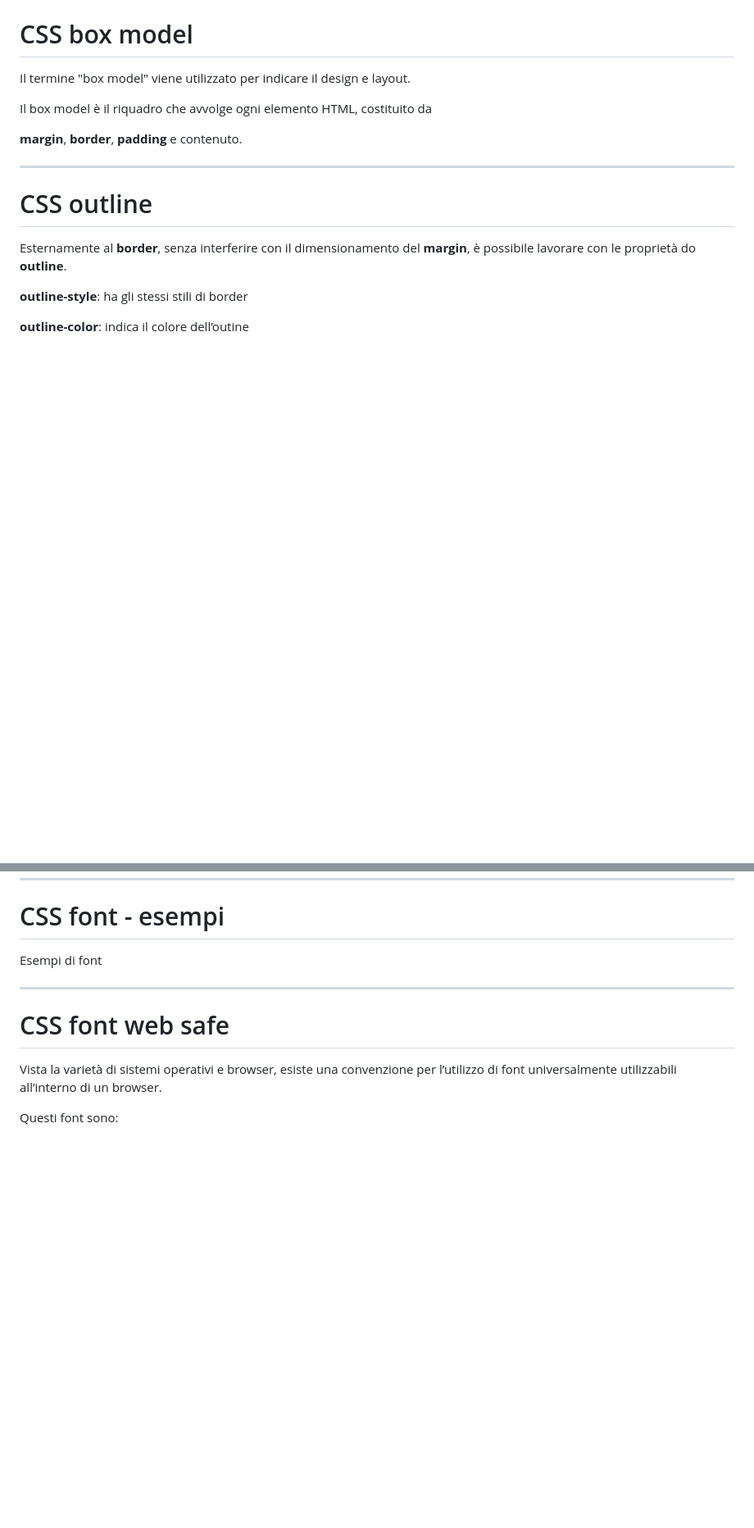
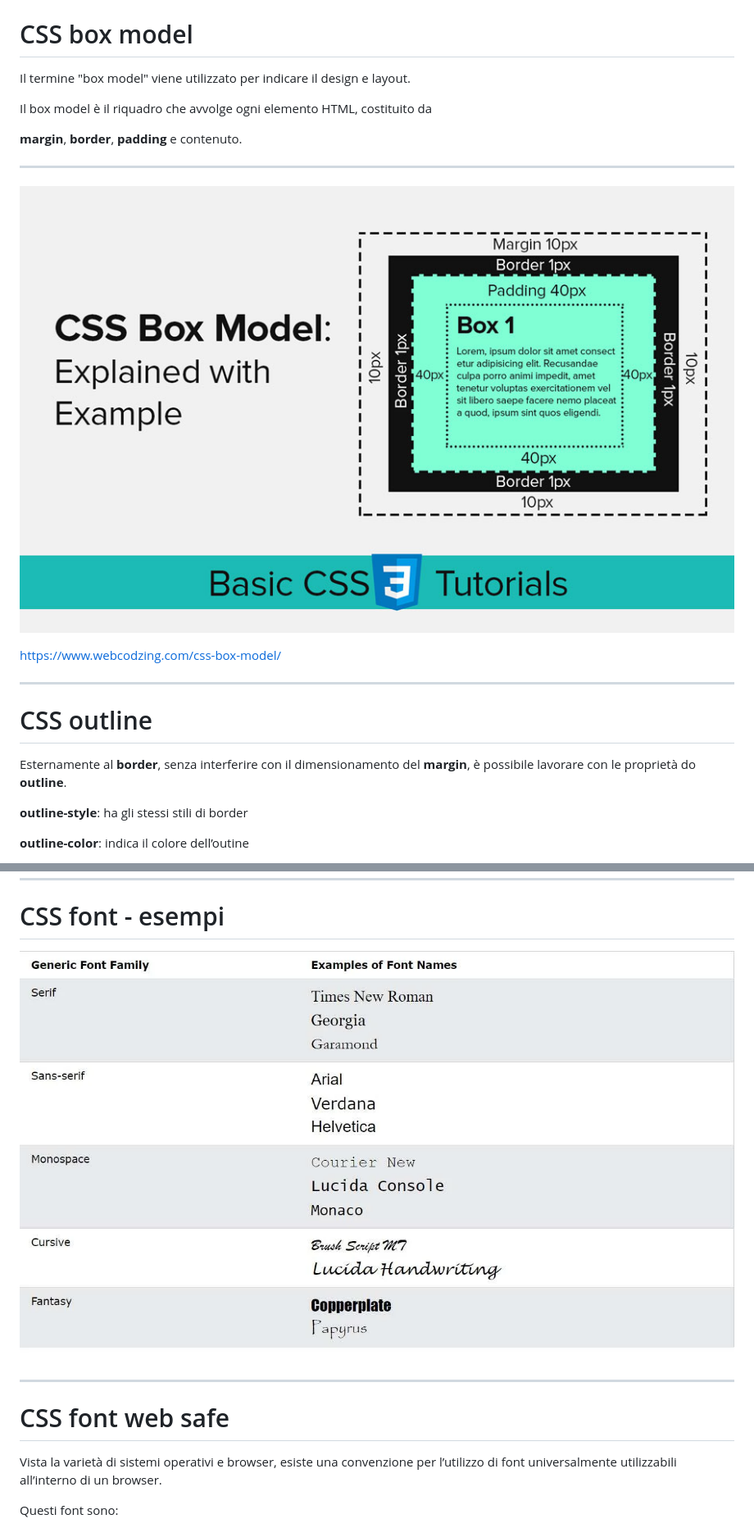
Before and after one commit to matteobaccan/CorsoCSS, a Markdown page: slide/Chapter_css.md, 2 parts joined by grey strips. Shown: that part at 82% size. Drawn GitHub-style; pictures changed too: slide/img/CSS-box-model.jpg (added), slide/img/font.png (added); blank space fills up the shorter version.

```diff
--- a/slide/Chapter_css.md
+++ b/slide/Chapter_css.md
@@ -650,6 +658,12 @@ Il termine "box model" viene utilizzato per indicare il design e layout.
 Il box model è il riquadro che avvolge ogni elemento HTML, costituito da
 
 __margin__, __border__, __padding__ e contenuto.
+
+---
+
+![width:800px](img/CSS-box-model.jpg)
+
+<https://www.webcodzing.com/css-box-model/>
 
 ---
 
@@ -765,7 +779,7 @@ __fantasy__: sono caratteri decorativi/giocosi.
 
 # CSS font - esempi
 
-Esempi di font
+![width:900px](img/font.png)
 
 ---
 
```
Also changed, not shown: other parts of slide/Chapter_css.md (+56 -115 lines), slide/img/margin-left-25px-everyone-should-know-css-45632524.png (added), slide/img/tumblr_5c1b8951fc2aea4ea5f2f1d7490ccc8a_0296c7a6_1280.jpg (added), 2 other files.
